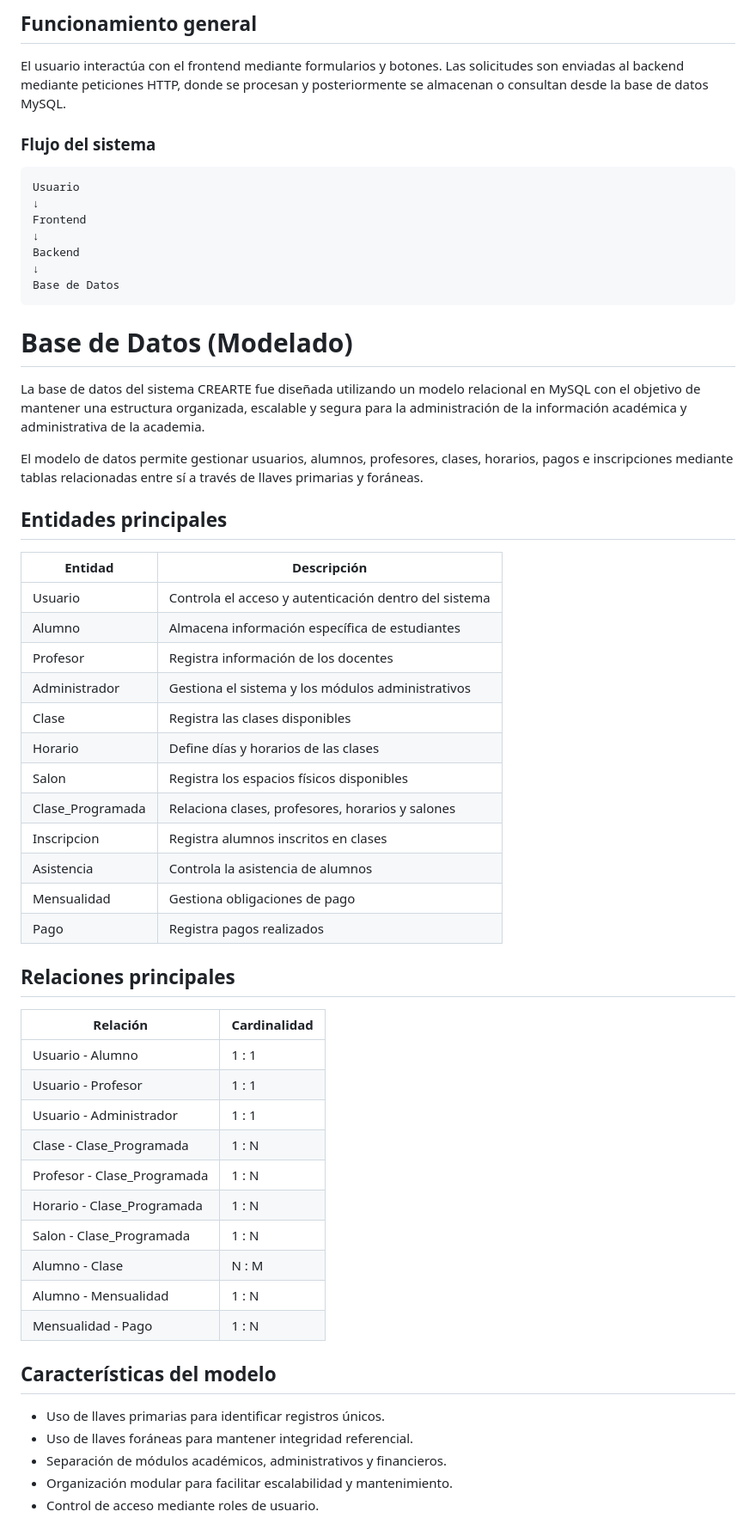
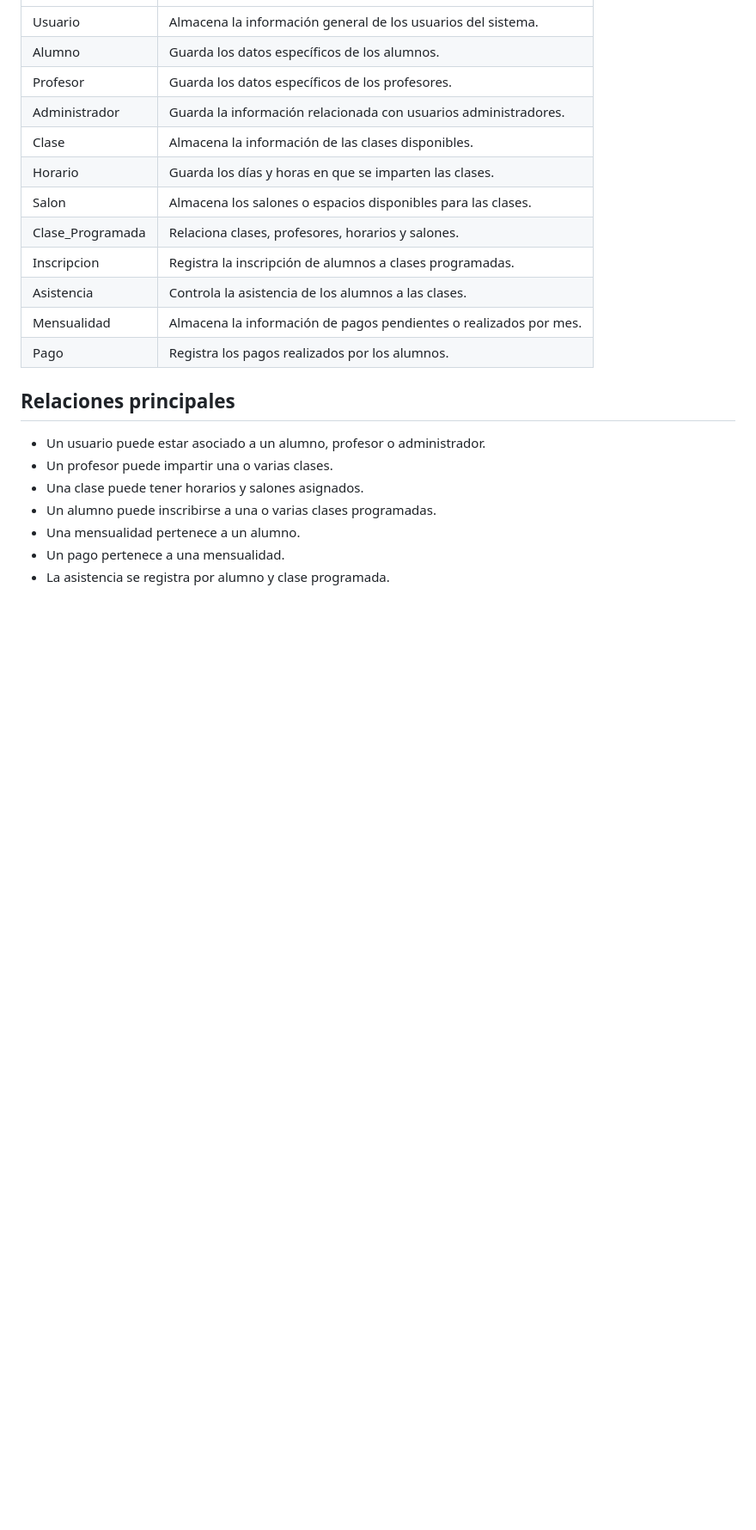
Before and after one commit to mariaosuna-fic/CreARTE, a Markdown page: README.md, the part around one of its changes. Shown at 86% size. Drawn GitHub-style; blank space fills up the shorter version.

````diff
--- a/README.md
+++ b/README.md
@@ -193,56 +284,23 @@ Dependiendo del rol del usuario, el sistema permite visualizar información rela
-## Funcionamiento general
-El usuario interactúa con el frontend mediante formularios y botones. Las solicitudes son enviadas al backend mediante peticiones HTTP, donde se procesan y posteriormente se almacenan o consultan desde la base de datos MySQL.
-
-### Flujo del sistema
-```text
-Usuario
-↓
-Frontend
-↓
-Backend
-↓
-Base de Datos
-```
-
-# Base de Datos (Modelado)
-La base de datos del sistema CREARTE fue diseñada utilizando un modelo relacional en MySQL con el objetivo de mantener una estructura organizada, escalable y segura para la administración de la información académica y administrativa de la academia.
-
-El modelo de datos permite gestionar usuarios, alumnos, profesores, clases, horarios, pagos e inscripciones mediante tablas relacionadas entre sí a través de llaves primarias y foráneas.
-
-## Entidades principales
-| Entidad | Descripción |
-|---|---|
-| Usuario | Controla el acceso y autenticación dentro del sistema |
-| Alumno | Almacena información específica de estudiantes |
-| Profesor | Registra información de los docentes |
-| Administrador | Gestiona el sistema y los módulos administrativos |
-| Clase | Registra las clases disponibles |
-| Horario | Define días y horarios de las clases |
-| Salon | Registra los espacios físicos disponibles |
-| Clase_Programada | Relaciona clases, profesores, horarios y salones |
-| Inscripcion | Registra alumnos inscritos en clases |
-| Asistencia | Controla la asistencia de alumnos |
-| Mensualidad | Gestiona obligaciones de pago |
-| Pago | Registra pagos realizados |
+| Usuario | Almacena la información general de los usuarios del sistema. |
+| Alumno | Guarda los datos específicos de los alumnos. |
+| Profesor | Guarda los datos específicos de los profesores. |
+| Administrador | Guarda la información relacionada con usuarios administradores. |
+| Clase | Almacena la información de las clases disponibles. |
+| Horario | Guarda los días y horas en que se imparten las clases. |
+| Salon | Almacena los salones o espacios disponibles para las clases. |
+| Clase_Programada | Relaciona clases, profesores, horarios y salones. |
+| Inscripcion | Registra la inscripción de alumnos a clases programadas. |
+| Asistencia | Controla la asistencia de los alumnos a las clases. |
+| Mensualidad | Almacena la información de pagos pendientes o realizados por mes. |
+| Pago | Registra los pagos realizados por los alumnos. |
 
 ## Relaciones principales
-| Relación | Cardinalidad |
-|---|---|
-| Usuario - Alumno | 1 : 1 |
-| Usuario - Profesor | 1 : 1 |
-| Usuario - Administrador | 1 : 1 |
-| Clase - Clase_Programada | 1 : N |
-| Profesor - Clase_Programada | 1 : N |
-| Horario - Clase_Programada | 1 : N |
-| Salon - Clase_Programada | 1 : N |
-| Alumno - Clase | N : M |
-| Alumno - Mensualidad | 1 : N |
-| Mensualidad - Pago | 1 : N |
 
-## Características del modelo
-- Uso de llaves primarias para identificar registros únicos.
-- Uso de llaves foráneas para mantener integridad referencial.
-- Separación de módulos académicos, administrativos y financieros.
-- Organización modular para facilitar escalabilidad y mantenimiento.
-- Control de acceso mediante roles de usuario.
+- Un usuario puede estar asociado a un alumno, profesor o administrador.
+- Un profesor puede impartir una o varias clases.
+- Una clase puede tener horarios y salones asignados.
+- Un alumno puede inscribirse a una o varias clases programadas.
+- Una mensualidad pertenece a un alumno.
+- Un pago pertenece a una mensualidad.
+- La asistencia se registra por alumno y clase programada.
 
````
Also changed, not shown: other parts of README.md (+228 -144 lines).
